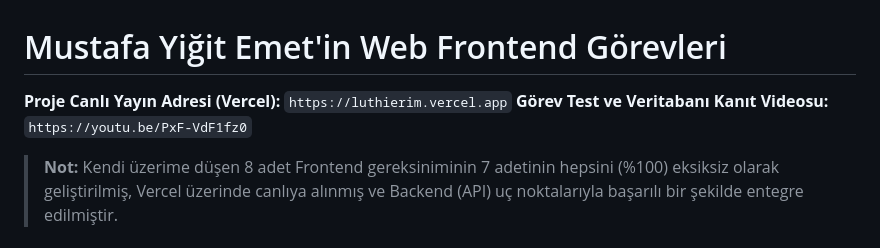
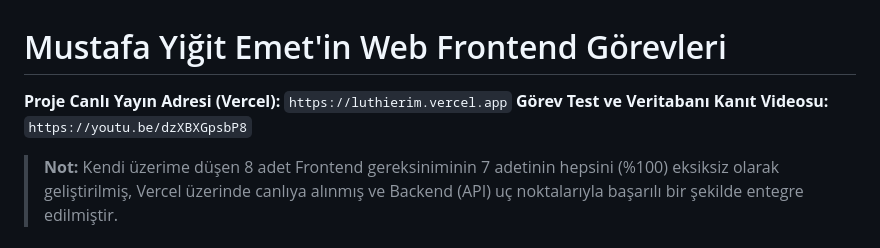
Before and after one commit to SkyMoonIndustries/Luthierim, a Markdown page: Mustafa-Yiğit-Emet/Mustafa-Yigit-Emet-Web_Frontend-Görevleri.md, the part around the change. Drawn GitHub-style.

```diff
--- a/Mustafa-Yiğit-Emet/Mustafa-Yigit-Emet-Web_Frontend-Görevleri.md
+++ b/Mustafa-Yiğit-Emet/Mustafa-Yigit-Emet-Web_Frontend-Görevleri.md
@@ -1,7 +1,7 @@
 # Mustafa Yiğit Emet'in Web Frontend Görevleri
 
 **Proje Canlı Yayın Adresi (Vercel):** `https://luthierim.vercel.app`
-**Görev Test ve Veritabanı Kanıt Videosu:** `https://youtu.be/PxF-VdF1fz0`
+**Görev Test ve Veritabanı Kanıt Videosu:** `https://youtu.be/dzXBXGpsbP8`
 
 > **Not:** Kendi üzerime düşen 8 adet Frontend gereksiniminin 7 adetinin hepsini (%100) eksiksiz olarak geliştirilmiş, Vercel üzerinde canlıya alınmış ve Backend (API) uç noktalarıyla başarılı bir şekilde entegre edilmiştir.
 
```
